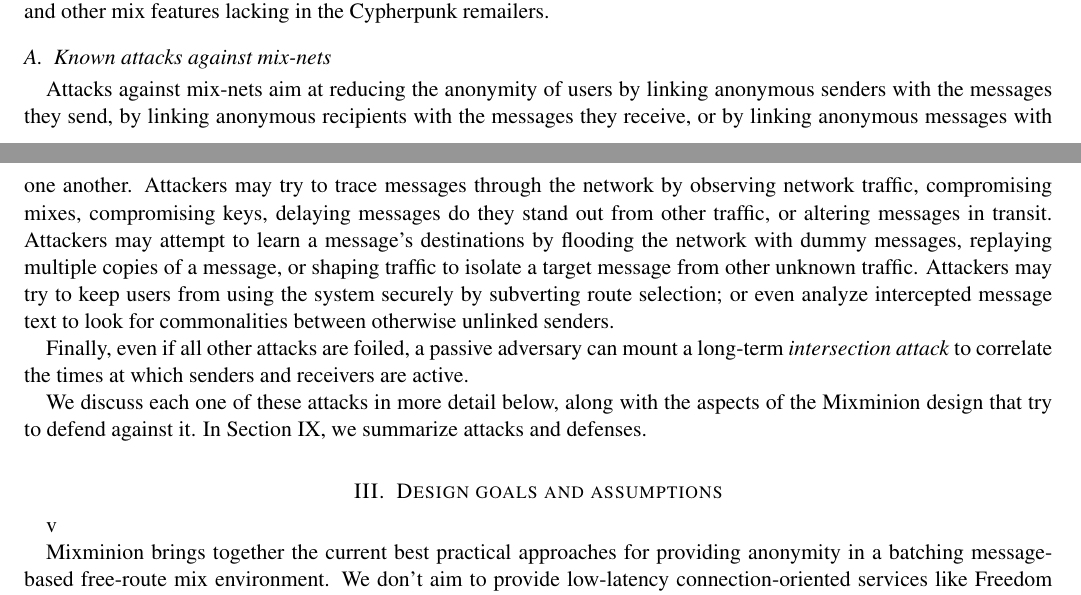
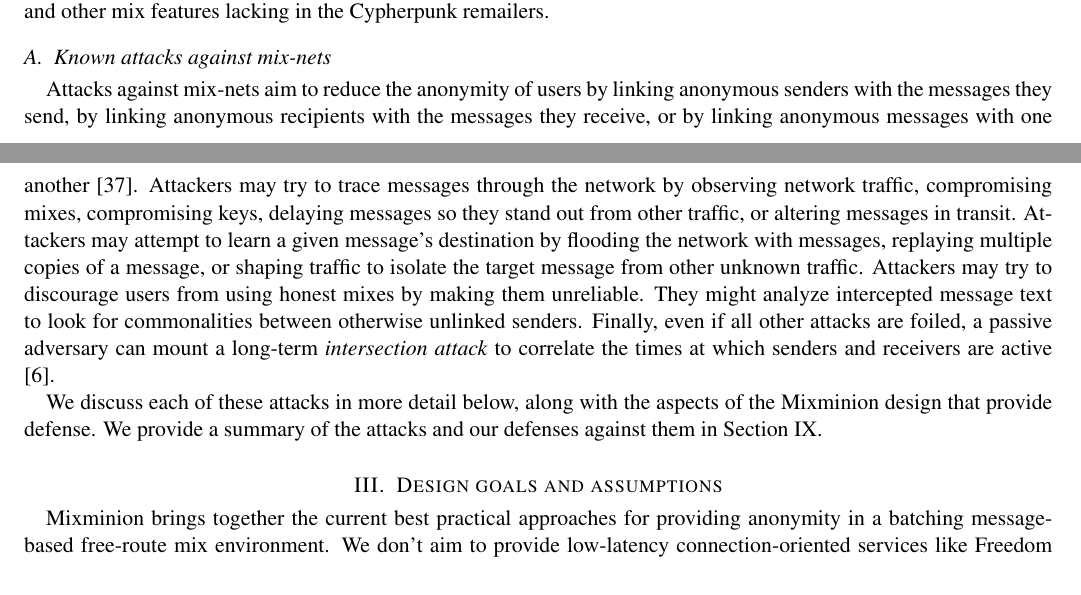
Before and after one commit to nmathewson/mixminion-doc, a LaTeX paper (minion-design.tex): two parts of pages 2 and 3 of 15 before the commit and two parts of pages 2 and 3 of 14 after it, joined at a grey line, cut so that both start at the same text. Compiled offline with pdfLaTeX.

Commit message:
initial tweaks on nick's checkin

```diff
--- a/minion-design.tex
+++ b/minion-design.tex
@@ -267,30 +267,29 @@
 
 \subsection{Known attacks against mix-nets}
 
-Attacks against mix-nets aim at reducing the anonymity of users by
+Attacks against mix-nets aim to reduce the anonymity of users by
 linking anonymous senders with the messages they send, by linking
 anonymous recipients with the messages they receive, or by linking
-anonymous messages with one another.  Attackers may
+anonymous messages with one another \cite{raymond00}.  Attackers may
 try to trace messages through the network by observing network
 traffic, compromising mixes, compromising keys, delaying messages
-do they stand out from other traffic, or altering messages
-in transit.  Attackers may attempt to learn a message's destinations
-by flooding the network with dummy messages, replaying multiple copies
-of a message, or shaping traffic to isolate a target message from
-other unknown traffic.  Attackers may try to keep users from using
-the system securely by subverting route selection; or even analyze
+so they stand out from other traffic, or altering messages
+in transit.  Attackers may attempt to learn a given message's destination
+by flooding the network with messages, replaying multiple copies
+of a message, or shaping traffic to isolate the target message from
+other unknown traffic. Attackers may try to discourage users from
+using honest mixes by making them unreliable. They might analyze
 intercepted message text to look for commonalities between otherwise
 unlinked senders.
-
 Finally, even if all other attacks are foiled, a passive adversary can
 mount a long-term \emph{intersection attack} to correlate the times at
-which senders and receivers are active.
+which senders and receivers are active \cite{disad-free-routes}.
 % Mention that no defense short of N^2 padding is known, and that N^2
 % padding doesn't work?
 
-We discuss each one of these attacks in more detail below, along with the
-aspects of the Mixminion design that try to defend against it.  In
-Section \ref{sec:attacks}, we summarize attacks and defenses.
+We discuss each of these attacks in more detail below, along with the
+aspects of the Mixminion design that provide defense. We provide a summary
+of the attacks and our defenses against them in Section \ref{sec:attacks}.
 
 %% try to subvert the process of
 %% selecting routes or hiding the correspondence by corrupting mixes, or
@@ -369,7 +368,7 @@
 %%%%%%%%%%%%%%%%%%%%%%%%%%%%%%%%%%%%%%%%%%%%%%%%%%%%%%%%%%%%%%%%%%%%%%%
 
 \section{Design goals and assumptions}
-v\label{sec:assumptions}
+\label{sec:assumptions}
 
 Mixminion brings together the current best practical approaches
 for providing anonymity in a batching message-based free-route mix
```
Also changed, not shown: minion-design.bib (+1 -1 lines), minion-design.tex (8 more changed lines).
